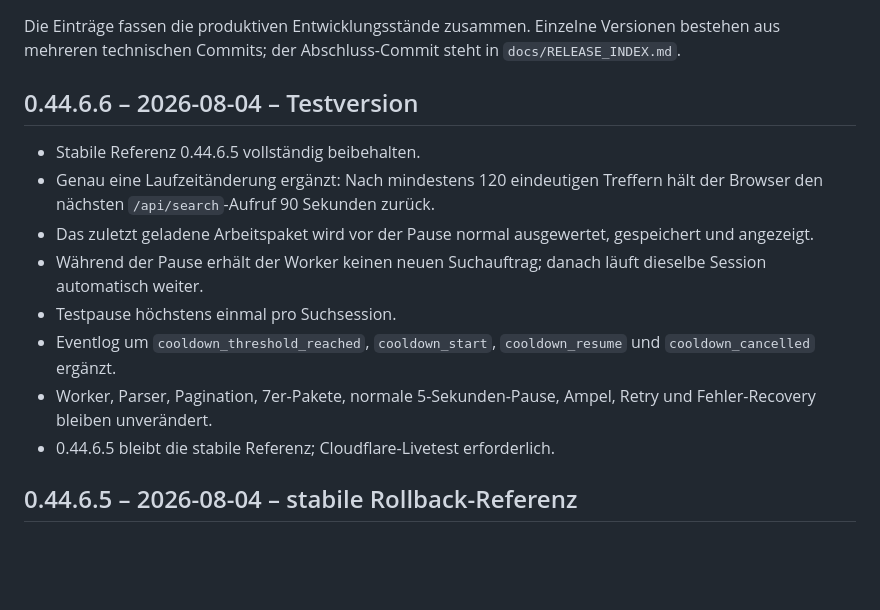
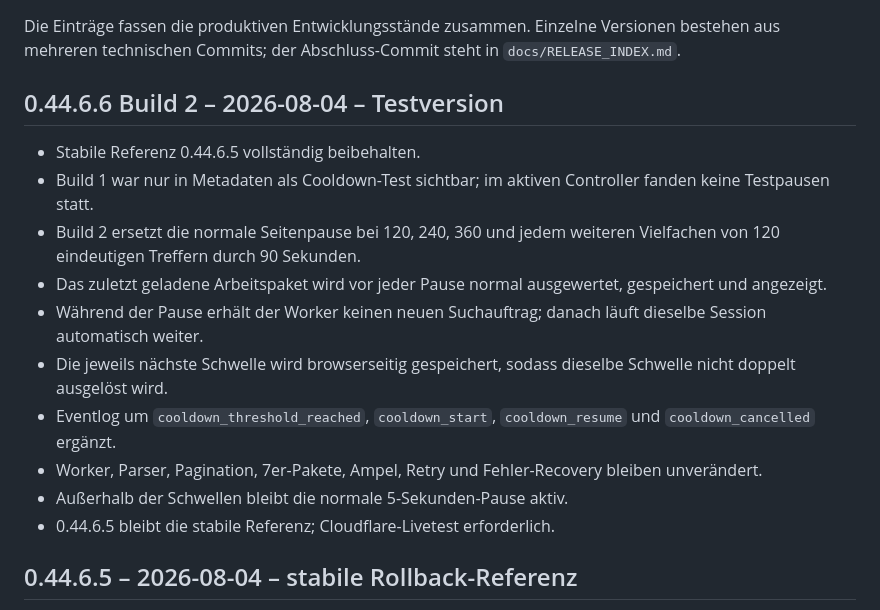
Before and after one commit to f6yv7sgtgw-wq/GenericParser, a Markdown page: CHANGELOG.md, the part around the change. Drawn GitHub-style; blank space fills up the shorter version.

Commit message:
docs: correct 0.44.6.6 Build 2 cooldown behavior

```diff
--- a/CHANGELOG.md
+++ b/CHANGELOG.md
@@ -2,15 +2,17 @@
 
 Die Einträge fassen die produktiven Entwicklungsstände zusammen. Einzelne Versionen bestehen aus mehreren technischen Commits; der Abschluss-Commit steht in `docs/RELEASE_INDEX.md`.
 
-## 0.44.6.6 – 2026-08-04 – Testversion
+## 0.44.6.6 Build 2 – 2026-08-04 – Testversion
 
 - Stabile Referenz 0.44.6.5 vollständig beibehalten.
-- Genau eine Laufzeitänderung ergänzt: Nach mindestens 120 eindeutigen Treffern hält der Browser den nächsten `/api/search`-Aufruf 90 Sekunden zurück.
-- Das zuletzt geladene Arbeitspaket wird vor der Pause normal ausgewertet, gespeichert und angezeigt.
+- Build 1 war nur in Metadaten als Cooldown-Test sichtbar; im aktiven Controller fanden keine Testpausen statt.
+- Build 2 ersetzt die normale Seitenpause bei 120, 240, 360 und jedem weiteren Vielfachen von 120 eindeutigen Treffern durch 90 Sekunden.
+- Das zuletzt geladene Arbeitspaket wird vor jeder Pause normal ausgewertet, gespeichert und angezeigt.
 - Während der Pause erhält der Worker keinen neuen Suchauftrag; danach läuft dieselbe Session automatisch weiter.
-- Testpause höchstens einmal pro Suchsession.
+- Die jeweils nächste Schwelle wird browserseitig gespeichert, sodass dieselbe Schwelle nicht doppelt ausgelöst wird.
 - Eventlog um `cooldown_threshold_reached`, `cooldown_start`, `cooldown_resume` und `cooldown_cancelled` ergänzt.
-- Worker, Parser, Pagination, 7er-Pakete, normale 5-Sekunden-Pause, Ampel, Retry und Fehler-Recovery bleiben unverändert.
+- Worker, Parser, Pagination, 7er-Pakete, Ampel, Retry und Fehler-Recovery bleiben unverändert.
+- Außerhalb der Schwellen bleibt die normale 5-Sekunden-Pause aktiv.
 - 0.44.6.5 bleibt die stabile Referenz; Cloudflare-Livetest erforderlich.
 
 ## 0.44.6.5 – 2026-08-04 – stabile Rollback-Referenz
```
